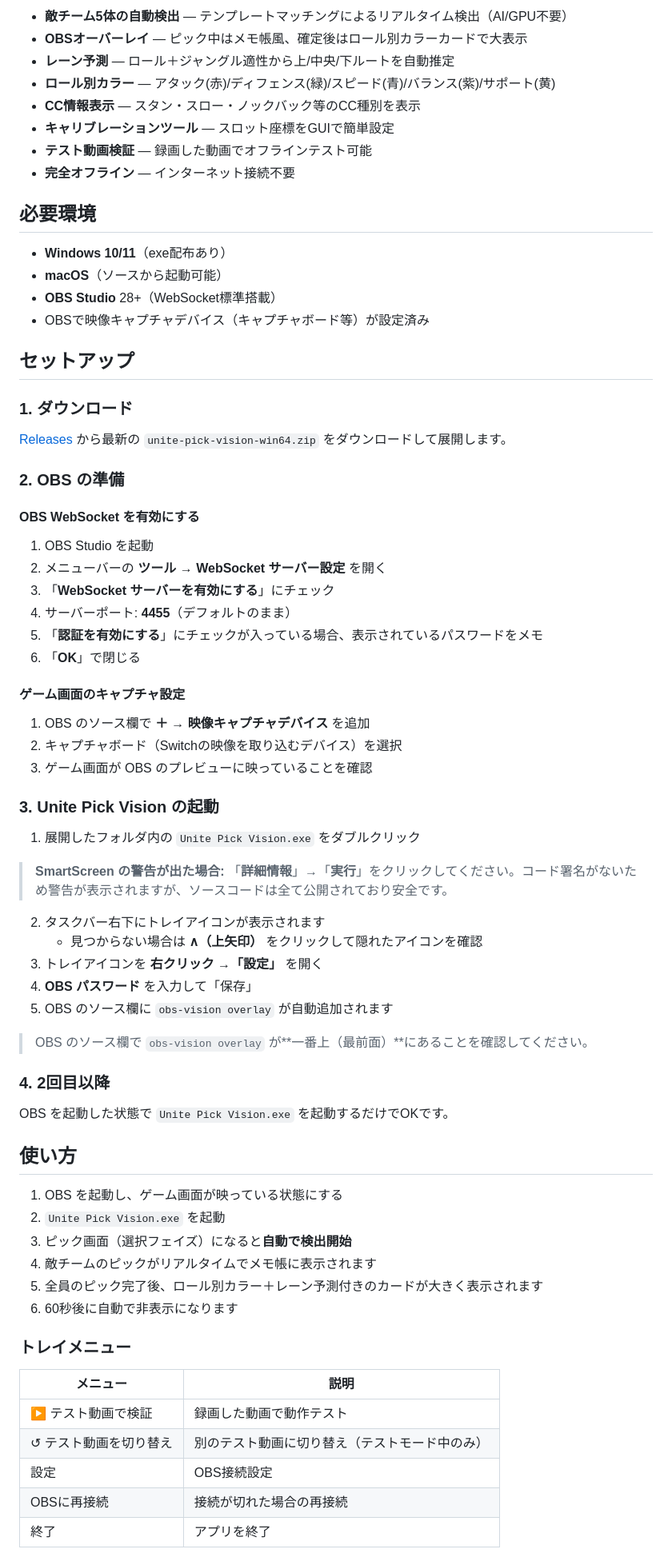
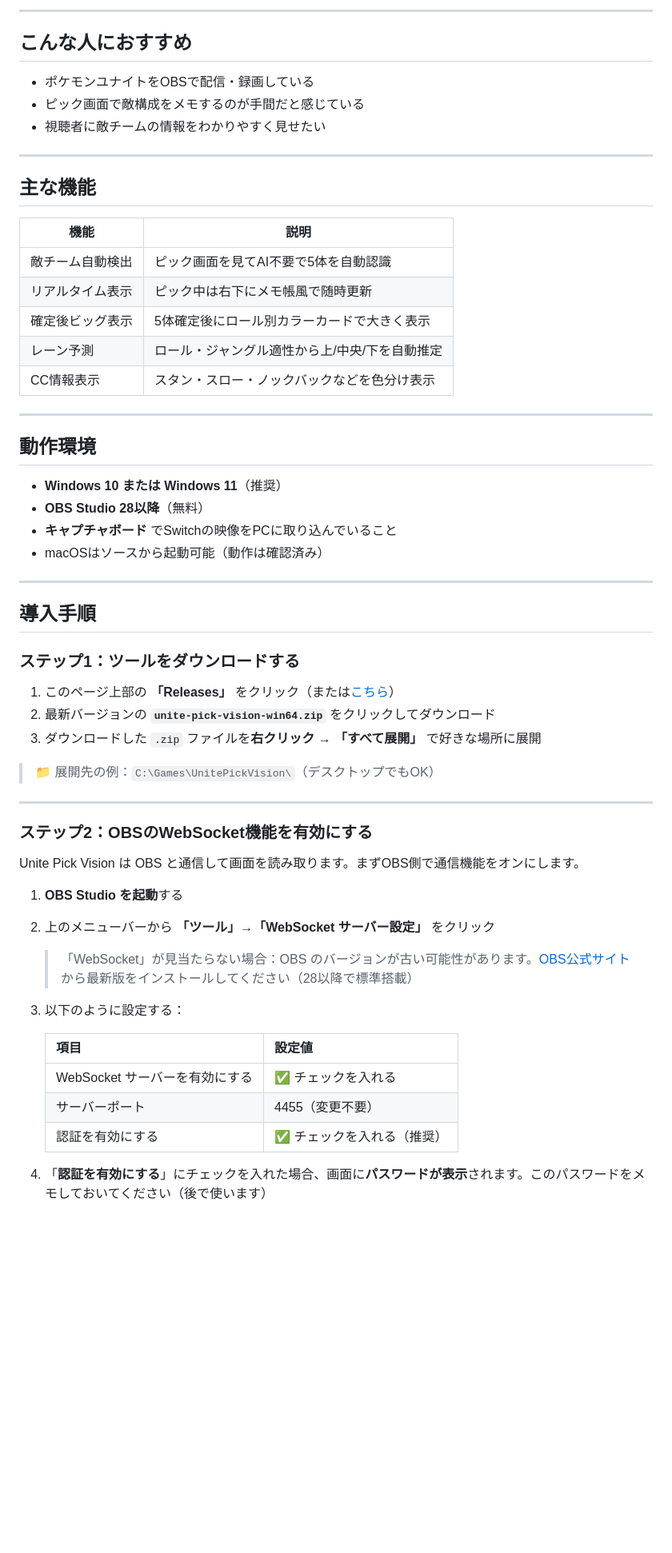
Before and after one commit to harisen/unite-pick-vision, a Markdown page: obs-vision/README.md, the part around one of its changes. Shown at 80% size. Drawn GitHub-style; blank space fills up the shorter version.

Commit message:
docs(obs-vision): 非エンジニア向けに導入手順を詳細化
Co-Authored-By: Claude Sonnet 4.6 <noreply@anthropic.com>

```diff
--- a/obs-vision/README.md
+++ b/obs-vision/README.md
@@ -8,77 +8,63 @@
 
-- **敵チーム5体の自動検出** — テンプレートマッチングによるリアルタイム検出（AI/GPU不要）
-- **OBSオーバーレイ** — ピック中はメモ帳風、確定後はロール別カラーカードで大表示
-- **レーン予測** — ロール＋ジャングル適性から上/中央/下ルートを自動推定
-- **ロール別カラー** — アタック(赤)/ディフェンス(緑)/スピード(青)/バランス(紫)/サポート(黄)
-- **CC情報表示** — スタン・スロー・ノックバック等のCC種別を表示
-- **キャリブレーションツール** — スロット座標をGUIで簡単設定
-- **テスト動画検証** — 録画した動画でオフラインテスト可能
-- **完全オフライン** — インターネット接続不要
+---
 
-## 必要環境
+## こんな人におすすめ
 
-- **Windows 10/11**（exe配布あり）
-- **macOS**（ソースから起動可能）
-- **OBS Studio** 28+（WebSocket標準搭載）
-- OBSで映像キャプチャデバイス（キャプチャボード等）が設定済み
+- ポケモンユナイトをOBSで配信・録画している
+- ピック画面で敵構成をメモするのが手間だと感じている
+- 視聴者に敵チームの情報をわかりやすく見せたい
 
-## セットアップ
+---
 
-### 1. ダウンロード
+## 主な機能
 
-[Releases](https://github.com/harisen/unite-pick-vision/releases) から最新の `unite-pick-vision-win64.zip` をダウンロードして展開します。
+| 機能 | 説明 |
+|---|---|
+| 敵チーム自動検出 | ピック画面を見てAI不要で5体を自動認識 |
+| リアルタイム表示 | ピック中は右下にメモ帳風で随時更新 |
+| 確定後ビッグ表示 | 5体確定後にロール別カラーカードで大きく表示 |
+| レーン予測 | ロール・ジャングル適性から上/中央/下を自動推定 |
+| CC情報表示 | スタン・スロー・ノックバックなどを色分け表示 |
 
-### 2. OBS の準備
+---
 
-#### OBS WebSocket を有効にする
+## 動作環境
 
-1. OBS Studio を起動
-2. メニューバーの **ツール → WebSocket サーバー設定** を開く
-3. 「**WebSocket サーバーを有効にする**」にチェック
-4. サーバーポート: **4455**（デフォルトのまま）
-5. 「**認証を有効にする**」にチェックが入っている場合、表示されているパスワードをメモ
-6. 「**OK**」で閉じる
+- **Windows 10 または Windows 11**（推奨）
+- **OBS Studio 28以降**（無料）
+- **キャプチャボード** でSwitchの映像をPCに取り込んでいること
+- macOSはソースから起動可能（動作は確認済み）
 
-#### ゲーム画面のキャプチャ設定
+---
 
-1. OBS のソース欄で **＋ → 映像キャプチャデバイス** を追加
-2. キャプチャボード（Switchの映像を取り込むデバイス）を選択
-3. ゲーム画面が OBS のプレビューに映っていることを確認
+## 導入手順
 
-### 3. Unite Pick Vision の起動
+### ステップ1：ツールをダウンロードする
 
-1. 展開したフォルダ内の `Unite Pick Vision.exe` をダブルクリック
+1. このページ上部の **「Releases」** をクリック（または[こちら](https://github.com/harisen/unite-pick-vision/releases)）
+2. 最新バージョンの **`unite-pick-vision-win64.zip`** をクリックしてダウンロード
+3. ダウンロードした `.zip` ファイルを**右クリック → 「すべて展開」** で好きな場所に展開
 
-> **SmartScreen の警告が出た場合:** 「**詳細情報**」→「**実行**」をクリックしてください。コード署名がないため警告が表示されますが、ソースコードは全て公開されており安全です。
+> 📁 展開先の例：`C:\Games\UnitePickVision\`（デスクトップでもOK）
 
-2. タスクバー右下にトレイアイコンが表示されます
-   - 見つからない場合は **∧（上矢印）** をクリックして隠れたアイコンを確認
-3. トレイアイコンを **右クリック →「設定」** を開く
-4. **OBS パスワード** を入力して「保存」
-5. OBS のソース欄に `obs-vision overlay` が自動追加されます
+---
 
-> OBS のソース欄で `obs-vision overlay` が**一番上（最前面）**にあることを確認してください。
+### ステップ2：OBSのWebSocket機能を有効にする
 
-### 4. 2回目以降
+Unite Pick Vision は OBS と通信して画面を読み取ります。まずOBS側で通信機能をオンにします。
 
-OBS を起動した状態で `Unite Pick Vision.exe` を起動するだけでOKです。
+1. **OBS Studio を起動**する
+2. 上のメニューバーから **「ツール」→「WebSocket サーバー設定」** をクリック
 
-## 使い方
+   > 「WebSocket」が見当たらない場合：OBS のバージョンが古い可能性があります。[OBS公式サイト](https://obsproject.com/ja)から最新版をインストールしてください（28以降で標準搭載）
 
-1. OBS を起動し、ゲーム画面が映っている状態にする
-2. `Unite Pick Vision.exe` を起動
-3. ピック画面（選択フェイズ）になると**自動で検出開始**
-4. 敵チームのピックがリアルタイムでメモ帳に表示されます
-5. 全員のピック完了後、ロール別カラー＋レーン予測付きのカードが大きく表示されます
-6. 60秒後に自動で非表示になります
+3. 以下のように設定する：
 
-### トレイメニュー
+   | 項目 | 設定値 |
+   |---|---|
+   | WebSocket サーバーを有効にする | ✅ チェックを入れる |
+   | サーバーポート | 4455（変更不要） |
+   | 認証を有効にする | ✅ チェックを入れる（推奨） |
 
-| メニュー | 説明 |
-|---|---|
-| ▶ テスト動画で検証 | 録画した動画で動作テスト |
-| ↺ テスト動画を切り替え | 別のテスト動画に切り替え（テストモード中のみ） |
-| 設定 | OBS接続設定 |
-| OBSに再接続 | 接続が切れた場合の再接続 |
-| 終了 | アプリを終了 |
+4. 「**認証を有効にする**」にチェックを入れた場合、画面に**パスワードが表示**されます。このパスワードをメモしておいてください（後で使います）
 
```
Also changed, not shown: other parts of obs-vision/README.md (+115 -32 lines).
